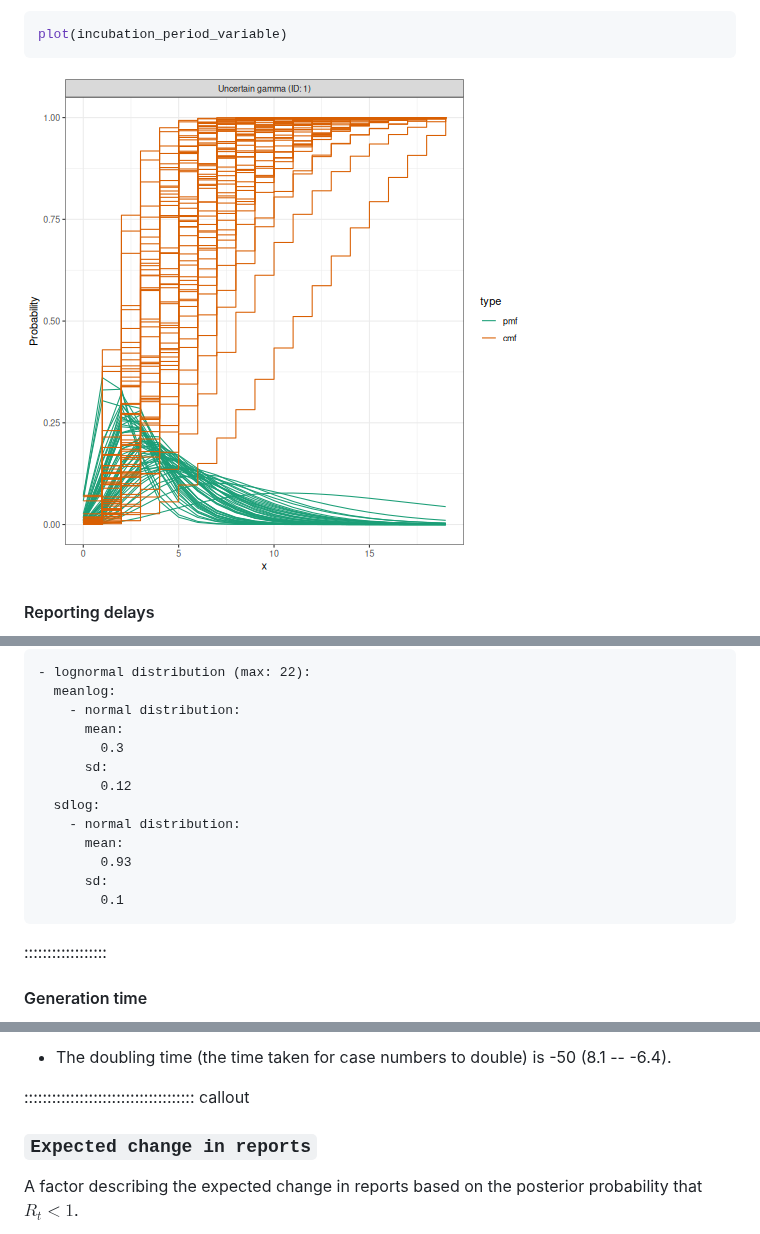
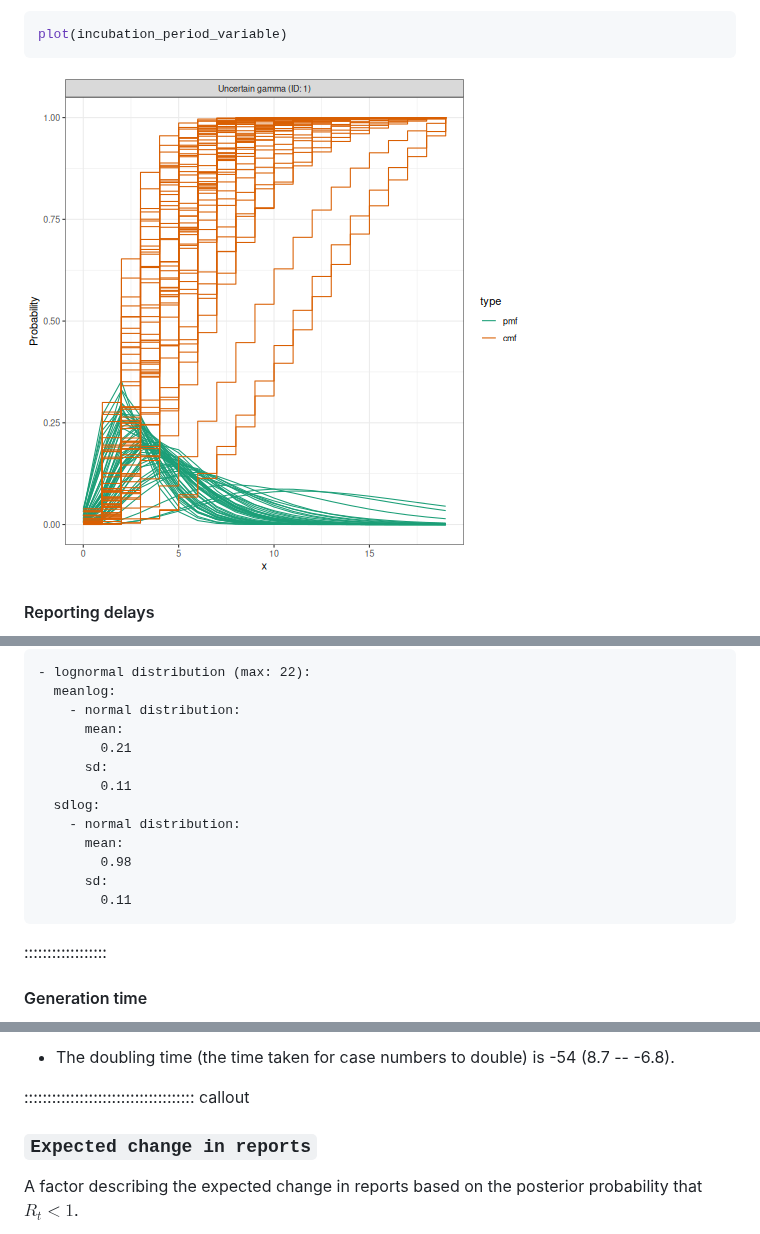
Before and after one commit to epiverse-trace/tutorials-middle, a Markdown page: quantify-transmissibility.md, 3 parts joined by grey strips. GitHub-like rendering; pictures changed too: fig/quantify-transmissibility-rendered-unnamed-chunk-10-1.png.

````diff
--- a/quantify-transmissibility.md
+++ b/quantify-transmissibility.md
@@ -441,15 +441,15 @@ outbreaks::ebola_sim_clean$linelist %>%
   meanlog:
     - normal distribution:
       mean:
-        0.3
+        0.21
       sd:
-        0.12
+        0.11
   sdlog:
     - normal distribution:
       mean:
-        0.93
+        0.98
       sd:
-        0.1
+        0.11
 ```
 
 ::::::::::::::::::
@@ -618,5 +618,5 @@ As these estimates are based on partial data, they have a wide uncertainty inter
 
-+ The doubling time (the time taken for case numbers to double) is -50 (8.1 -- -6.4).
++ The doubling time (the time taken for case numbers to double) is -54 (8.7 -- -6.8).
 
 ::::::::::::::::::::::::::::::::::::: callout
 ### `Expected change in reports`
````
Also changed, not shown: other parts of quantify-transmissibility.md (+11 -11 lines), delays-access.md (+9 -5 lines), fig/quantify-transmissibility-rendered-unnamed-chunk-19-1.png, fig/quantify-transmissibility-rendered-unnamed-chunk-20-1.png, 1 other file.
